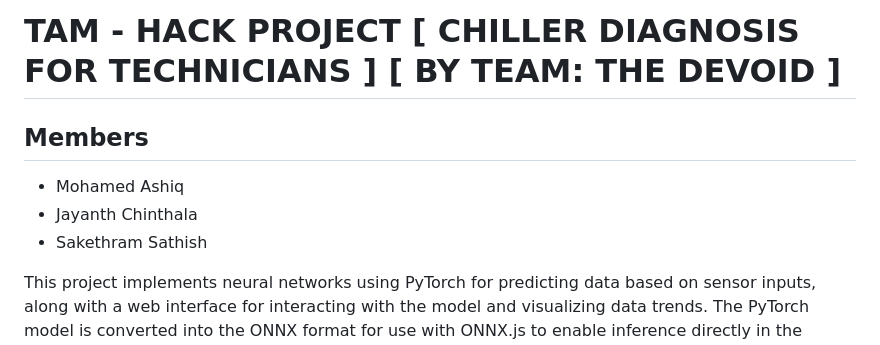
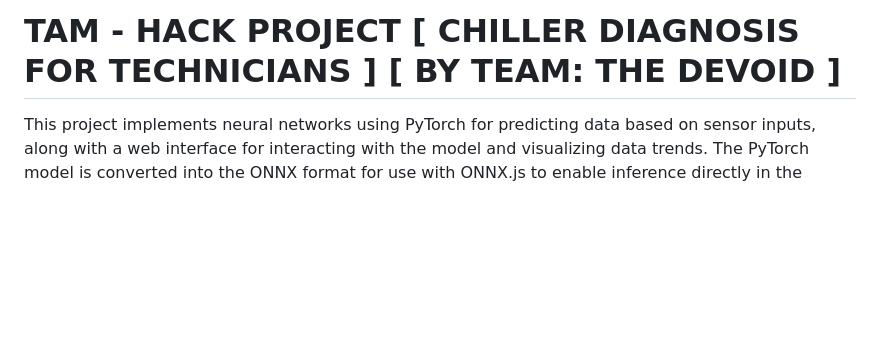
Before and after one commit to TDX-Dev/Chiller-Technician-Suite, a Markdown page: README.md, the part around the change. Rendered like a GitHub page; blank space fills up the shorter version.

```diff
--- a/README.md
+++ b/README.md
@@ -1,9 +1,4 @@
 # TAM - HACK PROJECT [ CHILLER DIAGNOSIS FOR TECHNICIANS ] [ BY TEAM: THE DEVOID ]
-
-## Members
-- Mohamed Ashiq
-- Jayanth Chinthala
-- Sakethram Sathish
 
 This project implements neural networks using PyTorch for predicting data based on sensor inputs, along with a web interface for interacting with the model and visualizing data trends. The PyTorch model is converted into the ONNX format for use with ONNX.js to enable inference directly in the browser. In addition to neural networks, Linear Regression models are used for pump frequency and chiller load percentage predictions, while an LSTM model is employed for time series forecasting.
 
```
